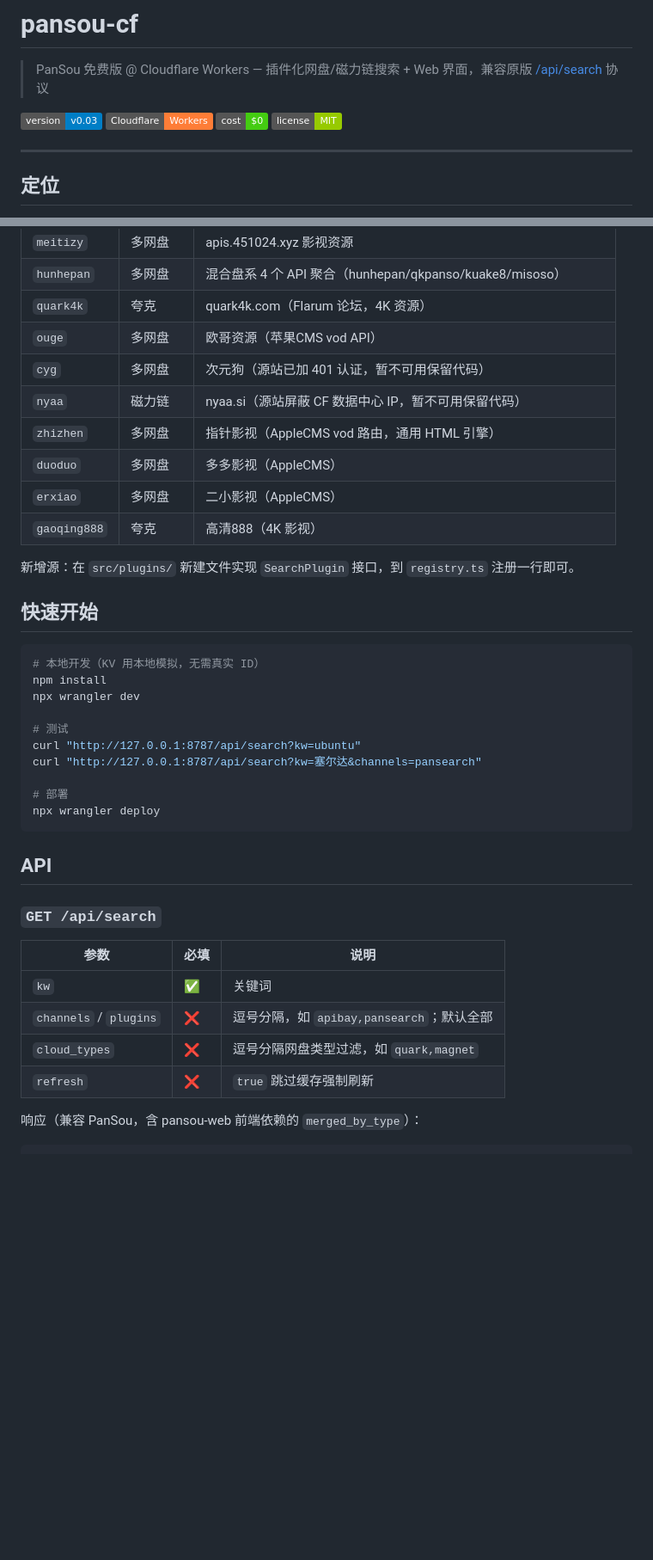
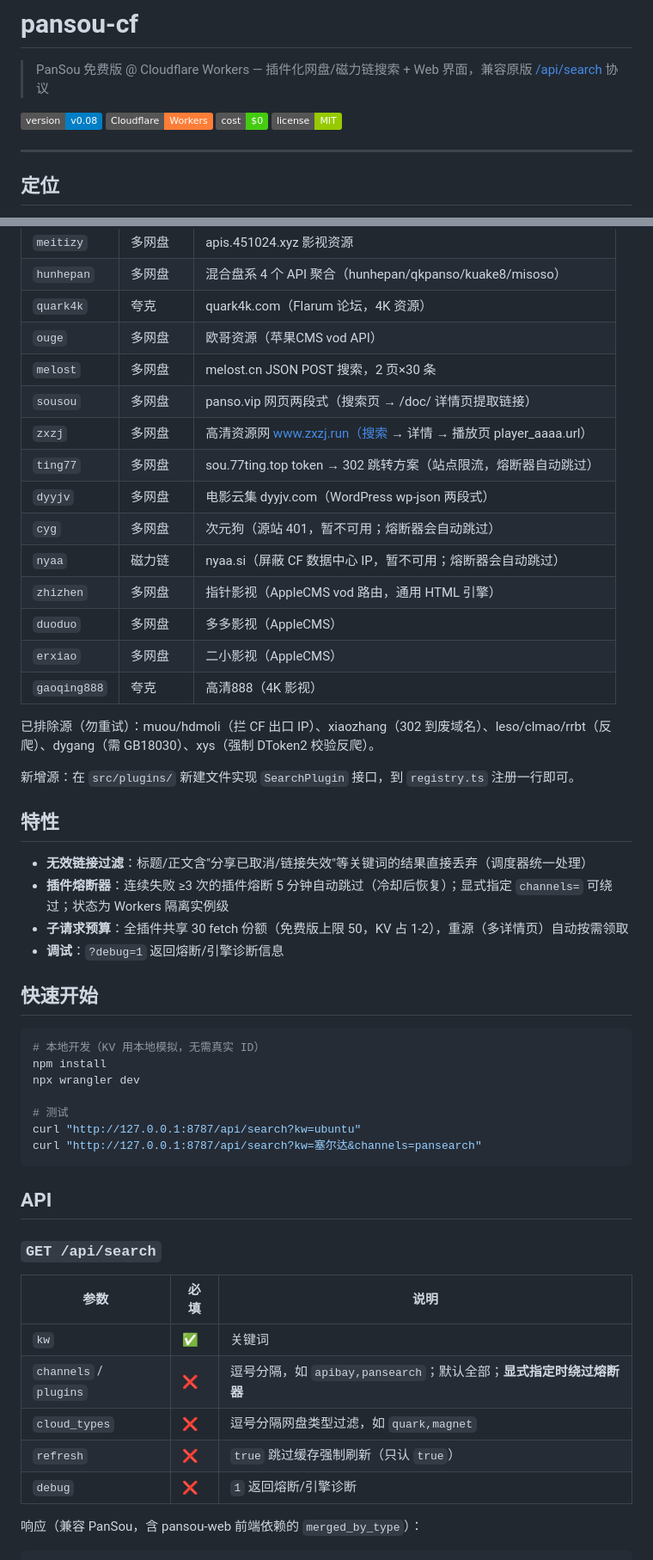
Before and after one commit to BboyTu/pansou-cf, a Markdown page: README.md, 2 parts joined by grey strips. Shown at 86% size. GitHub-like rendering; badges without logos; blank space fills up the shorter version.

````diff
--- a/README.md
+++ b/README.md
@@ -2,7 +2,7 @@
 
 > PanSou 免费版 @ Cloudflare Workers — 插件化网盘/磁力链搜索 + Web 界面，兼容原版 [/api/search](https://github.com/fish2018/pansou) 协议
 
-[![Version](https://img.shields.io/badge/version-v0.03-blue)](#版本记录)
+[![Version](https://img.shields.io/badge/version-v0.08-blue)](#版本记录)
 [![Runtime](https://img.shields.io/badge/Cloudflare-Workers-orange?logo=cloudflare)](https://workers.cloudflare.com/)
 [![Cost](https://img.shields.io/badge/cost-%240-success)](#部署)
 [![License](https://img.shields.io/badge/license-MIT-green)](LICENSE)
@@ -41,14 +41,28 @@
 | `hunhepan` | 多网盘 | 混合盘系 4 个 API 聚合（hunhepan/qkpanso/kuake8/misoso） |
 | `quark4k` | 夸克 | quark4k.com（Flarum 论坛，4K 资源） |
 | `ouge` | 多网盘 | 欧哥资源（苹果CMS vod API） |
-| `cyg` | 多网盘 | 次元狗（源站已加 401 认证，暂不可用保留代码） |
-| `nyaa` | 磁力链 | nyaa.si（源站屏蔽 CF 数据中心 IP，暂不可用保留代码） |
+| `melost` | 多网盘 | melost.cn JSON POST 搜索，2 页×30 条 |
+| `sousou` | 多网盘 | panso.vip 网页两段式（搜索页 → /doc/ 详情页提取链接） |
+| `zxzj` | 多网盘 | 高清资源网 www.zxzj.run（搜索 → 详情 → 播放页 player_aaaa.url） |
+| `ting77` | 多网盘 | sou.77ting.top token → 302 跳转方案（站点限流，熔断器自动跳过） |
+| `dyyjv` | 多网盘 | 电影云集 dyyjv.com（WordPress wp-json 两段式） |
+| `cyg` | 多网盘 | 次元狗（源站 401，暂不可用；熔断器会自动跳过） |
+| `nyaa` | 磁力链 | nyaa.si（屏蔽 CF 数据中心 IP，暂不可用；熔断器会自动跳过） |
 | `zhizhen` | 多网盘 | 指针影视（AppleCMS vod 路由，通用 HTML 引擎） |
 | `duoduo` | 多网盘 | 多多影视（AppleCMS） |
 | `erxiao` | 多网盘 | 二小影视（AppleCMS） |
 | `gaoqing888` | 夸克 | 高清888（4K 影视） |
 
+已排除源（勿重试）：muou/hdmoli（拦 CF 出口 IP）、xiaozhang（302 到废域名）、leso/clmao/rrbt（反爬）、dygang（需 GB18030）、xys（强制 DToken2 校验反爬）。
+
 新增源：在 `src/plugins/` 新建文件实现 `SearchPlugin` 接口，到 `registry.ts` 注册一行即可。
+
+## 特性
+
+- **无效链接过滤**：标题/正文含"分享已取消/链接失效"等关键词的结果直接丢弃（调度器统一处理）
+- **插件熔断器**：连续失败 ≥3 次的插件熔断 5 分钟自动跳过（冷却后恢复）；显式指定 `channels=` 可绕过；状态为 Workers 隔离实例级
+- **子请求预算**：全插件共享 30 fetch 份额（免费版上限 50，KV 占 1-2），重源（多详情页）自动按需领取
+- **调试**：`?debug=1` 返回熔断/引擎诊断信息
 
 ## 快速开始
 
@@ -60,9 +74,6 @@ npx wrangler dev
 # 测试
 curl "http://127.0.0.1:8787/api/search?kw=ubuntu"
 curl "http://127.0.0.1:8787/api/search?kw=塞尔达&channels=pansearch"
-
-# 部署
-npx wrangler deploy
 ```
 
 ## API
@@ -72,9 +83,10 @@ npx wrangler deploy
 | 参数 | 必填 | 说明 |
 |---|---|---|
 | `kw` | ✅ | 关键词 |
-| `channels` / `plugins` | ❌ | 逗号分隔，如 `apibay,pansearch`；默认全部 |
+| `channels` / `plugins` | ❌ | 逗号分隔，如 `apibay,pansearch`；默认全部；**显式指定时绕过熔断器** |
 | `cloud_types` | ❌ | 逗号分隔网盘类型过滤，如 `quark,magnet` |
-| `refresh` | ❌ | `true` 跳过缓存强制刷新 |
+| `refresh` | ❌ | `true` 跳过缓存强制刷新（只认 `true`） |
+| `debug` | ❌ | `1` 返回熔断/引擎诊断 |
 
 响应（兼容 PanSou，含 pansou-web 前端依赖的 `merged_by_type`）：
 
````
Also changed, not shown: other parts of README.md (+39 -21 lines).
